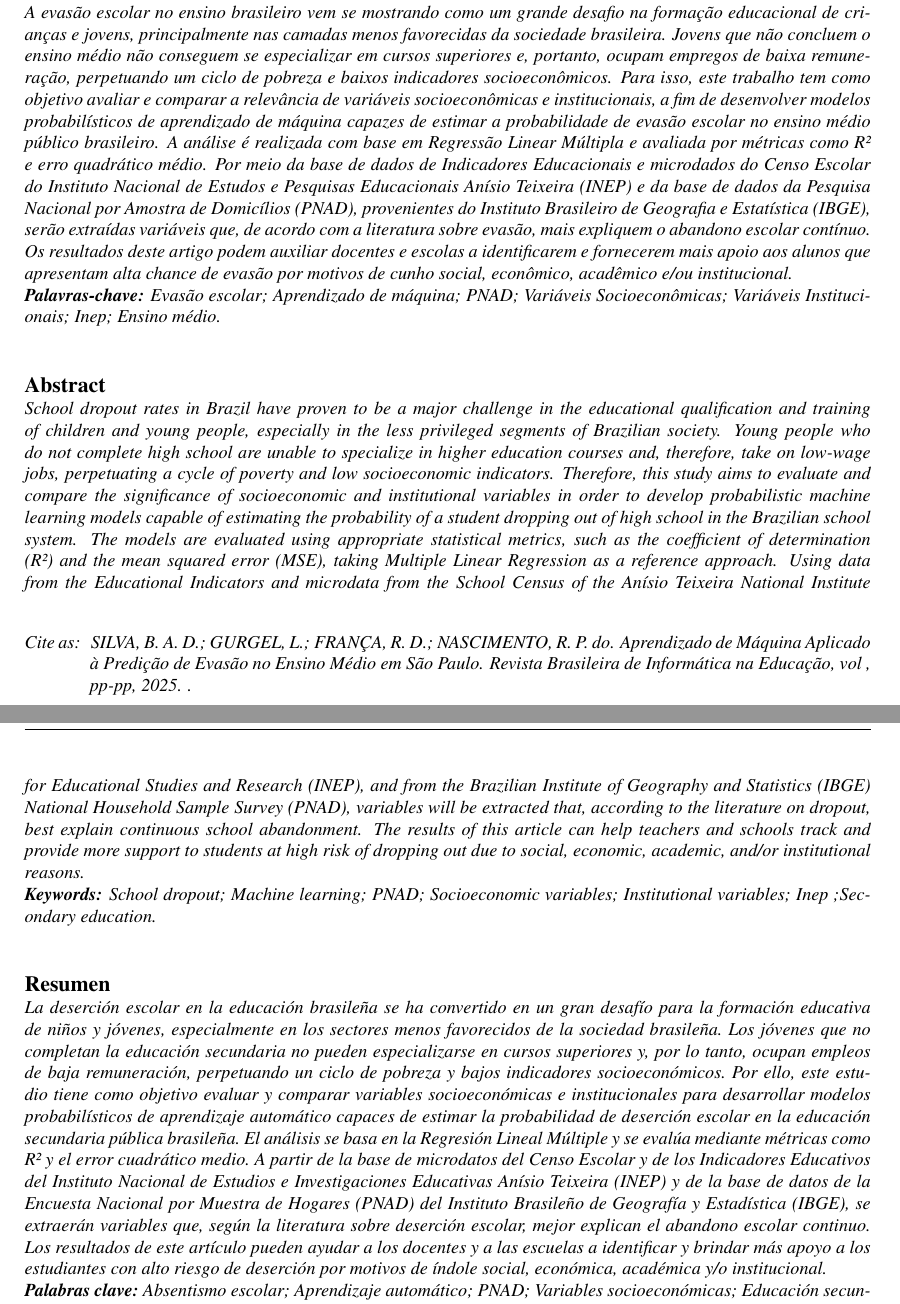
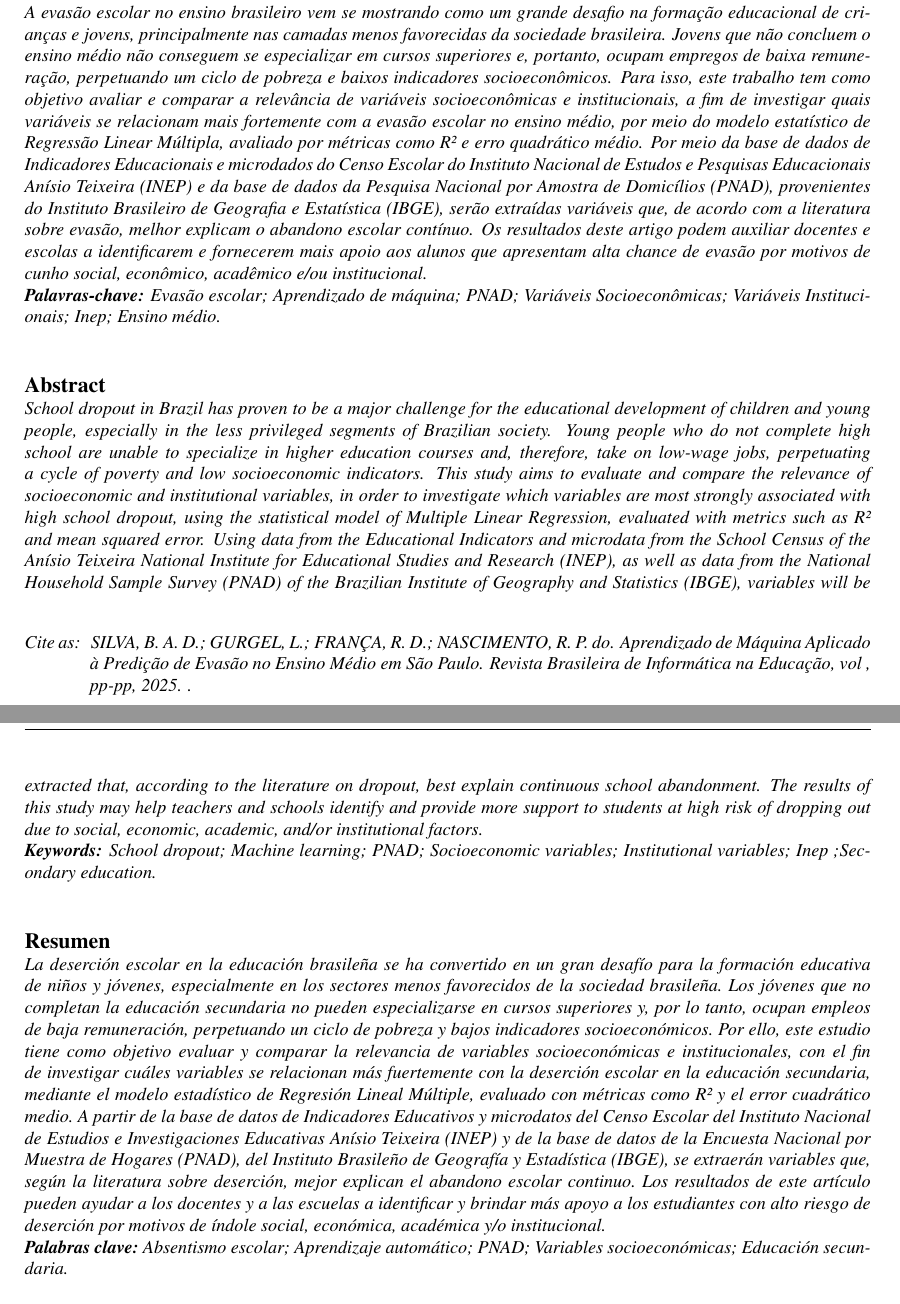
Before and after one commit to al3xandr3-bruno/artigo-evasao, a LaTeX document (myTemplate.tex): two parts of pages 1 and 2 of 18, joined at a grey line, cut so that both start at the same text. Compiled offline with pdfLaTeX.

Commit message:
Update myTemplate.tex

```diff
--- a/myTemplate.tex
+++ b/myTemplate.tex
@@ -97,14 +97,14 @@ SILVA, B. A. D.; GURGEL, L.; FRANÇA, R. D.; NASCIMENTO, R. P. do. Aprendizado d
 % If the manuscript is written in English, then this element must be removed.
 \begin{otherlanguage}{brazilian}
 \begin{abstract}
-A evasão escolar no ensino brasileiro vem se mostrando como um grande desafio na formação educacional de crianças e jovens, principalmente nas camadas menos favorecidas da sociedade brasileira. Jovens que não concluem o ensino médio não conseguem se especializar em cursos superiores e, portanto, ocupam empregos de baixa remuneração, perpetuando um ciclo de pobreza e baixos indicadores socioeconômicos. Para isso, este trabalho tem como objetivo avaliar e comparar a relevância de variáveis socioeconômicas e institucionais, a fim de desenvolver modelos probabilísticos de aprendizado de máquina capazes de estimar a probabilidade de evasão escolar no ensino médio público brasileiro. A análise é realizada com base em Regressão Linear Múltipla e avaliada por métricas como R² e erro quadrático médio. Por meio da base de dados de Indicadores Educacionais e microdados do Censo Escolar do Instituto Nacional de Estudos e Pesquisas Educacionais Anísio Teixeira (INEP) e da base de dados da Pesquisa Nacional por Amostra de Domicílios (PNAD), provenientes do Instituto Brasileiro de Geografia e Estatística (IBGE), serão extraídas variáveis que, de acordo com a literatura sobre evasão, mais expliquem o abandono escolar contínuo. Os resultados deste artigo podem auxiliar docentes e escolas a identificarem e fornecerem mais apoio aos alunos que apresentam alta chance de evasão por motivos de cunho social, econômico, acadêmico e/ou institucional.
+A evasão escolar no ensino brasileiro vem se mostrando como um grande desafio na formação educacional de crianças e jovens, principalmente nas camadas menos favorecidas da sociedade brasileira. Jovens que não concluem o ensino médio não conseguem se especializar em cursos superiores e, portanto, ocupam empregos de baixa remuneração, perpetuando um ciclo de pobreza e baixos indicadores socioeconômicos. Para isso, este trabalho tem como objetivo avaliar e comparar a relevância de variáveis socioeconômicas e institucionais, a fim de investigar quais variáveis se relacionam mais fortemente com a evasão escolar no ensino médio, por meio do modelo estatístico de Regressão Linear Múltipla, avaliado por métricas como R² e erro quadrático médio. Por meio da base de dados de Indicadores Educacionais e microdados do Censo Escolar do Instituto Nacional de Estudos e Pesquisas Educacionais Anísio Teixeira (INEP) e da base de dados da Pesquisa Nacional por Amostra de Domicílios (PNAD), provenientes do Instituto Brasileiro de Geografia e Estatística (IBGE), serão extraídas variáveis que, de acordo com a literatura sobre evasão, melhor explicam o abandono escolar contínuo. Os resultados deste artigo podem auxiliar docentes e escolas a identificarem e fornecerem mais apoio aos alunos que apresentam alta chance de evasão por motivos de cunho social, econômico, acadêmico e/ou institucional.
 \keywords\ Evasão escolar; Aprendizado de máquina; PNAD; Variáveis Socioeconômicas; Variáveis Institucionais; Inep; Ensino médio.
 \end{abstract}
 \end{otherlanguage}
 
 \begin{otherlanguage}{english}
 \begin{abstract}
-School dropout rates in Brazil have proven to be a major challenge in the educational qualification and training of children and young people, especially in the less privileged segments of Brazilian society. Young people who do not complete high school are unable to specialize in higher education courses and, therefore, take on low-wage jobs, perpetuating a cycle of poverty and low socioeconomic indicators. Therefore, this study aims to evaluate and compare the significance of socioeconomic and institutional variables in order to develop probabilistic machine learning models capable of estimating the probability of a student dropping out of high school in the Brazilian school system. The models are evaluated using appropriate statistical metrics, such as the coefficient of determination (R²) and the mean squared error (MSE), taking Multiple Linear Regression as a reference approach. Using data from the Educational Indicators and microdata from the School Census of the Anísio Teixeira National Institute for Educational Studies and Research (INEP), and from the Brazilian Institute of Geography and Statistics (IBGE) National Household Sample Survey (PNAD), variables will be extracted that, according to the literature on dropout, best explain continuous school abandonment. The results of this article can help teachers and schools track and provide more support to students at high risk of dropping out due to social, economic, academic, and/or institutional reasons.
+School dropout in Brazil has proven to be a major challenge for the educational development of children and young people, especially in the less privileged segments of Brazilian society. Young people who do not complete high school are unable to specialize in higher education courses and, therefore, take on low-wage jobs, perpetuating a cycle of poverty and low socioeconomic indicators. This study aims to evaluate and compare the relevance of socioeconomic and institutional variables, in order to investigate which variables are most strongly associated with high school dropout, using the statistical model of Multiple Linear Regression, evaluated with metrics such as R² and mean squared error. Using data from the Educational Indicators and microdata from the School Census of the Anísio Teixeira National Institute for Educational Studies and Research (INEP), as well as data from the National Household Sample Survey (PNAD) of the Brazilian Institute of Geography and Statistics (IBGE), variables will be extracted that, according to the literature on dropout, best explain continuous school abandonment. The results of this study may help teachers and schools identify and provide more support to students at high risk of dropping out due to social, economic, academic, and/or institutional factors.
 \keywords\ School dropout; Machine learning; PNAD; Socioeconomic variables; Institutional variables; Inep ;Secondary education.
 \end{abstract}
 \end{otherlanguage}
@@ -112,7 +112,7 @@ School dropout rates in Brazil have proven to be a major challenge in the educat
 % If the manuscript is written in English, then this element must be removed.
 \begin{otherlanguage}{spanish}
 \begin{abstract}
-La deserción escolar en la educación brasileña se ha convertido en un gran desafío para la formación educativa de niños y jóvenes, especialmente en los sectores menos favorecidos de la sociedad brasileña. Los jóvenes que no completan la educación secundaria no pueden especializarse en cursos superiores y, por lo tanto, ocupan empleos de baja remuneración, perpetuando un ciclo de pobreza y bajos indicadores socioeconómicos. Por ello, este estudio tiene como objetivo evaluar y comparar variables socioeconómicas e institucionales para desarrollar modelos probabilísticos de aprendizaje automático capaces de estimar la probabilidad de deserción escolar en la educación secundaria pública brasileña. El análisis se basa en la Regresión Lineal Múltiple y se evalúa mediante métricas como R² y el error cuadrático medio. A partir de la base de microdatos del Censo Escolar y de los Indicadores Educativos del Instituto Nacional de Estudios e Investigaciones Educativas Anísio Teixeira (INEP) y de la base de datos de la Encuesta Nacional por Muestra de Hogares (PNAD) del Instituto Brasileño de Geografía y Estadística (IBGE), se extraerán variables que, según la literatura sobre deserción escolar, mejor explican el abandono escolar continuo. Los resultados de este artículo pueden ayudar a los docentes y a las escuelas a identificar y brindar más apoyo a los estudiantes con alto riesgo de deserción por motivos de índole social, económica, académica y/o institucional.
+La deserción escolar en la educación brasileña se ha convertido en un gran desafío para la formación educativa de niños y jóvenes, especialmente en los sectores menos favorecidos de la sociedad brasileña. Los jóvenes que no completan la educación secundaria no pueden especializarse en cursos superiores y, por lo tanto, ocupan empleos de baja remuneración, perpetuando un ciclo de pobreza y bajos indicadores socioeconómicos. Por ello, este estudio tiene como objetivo evaluar y comparar la relevancia de variables socioeconómicas e institucionales, con el fin de investigar cuáles variables se relacionan más fuertemente con la deserción escolar en la educación secundaria, mediante el modelo estadístico de Regresión Lineal Múltiple, evaluado con métricas como R² y el error cuadrático medio. A partir de la base de datos de Indicadores Educativos y microdatos del Censo Escolar del Instituto Nacional de Estudios e Investigaciones Educativas Anísio Teixeira (INEP) y de la base de datos de la Encuesta Nacional por Muestra de Hogares (PNAD), del Instituto Brasileño de Geografía y Estadística (IBGE), se extraerán variables que, según la literatura sobre deserción, mejor explican el abandono escolar continuo. Los resultados de este artículo pueden ayudar a los docentes y a las escuelas a identificar y brindar más apoyo a los estudiantes con alto riesgo de deserción por motivos de índole social, económica, académica y/o institucional.
 \keywords\ Absentismo escolar; Aprendizaje automático; PNAD; Variables socioeconómicas; Educación secundaria.
 \end{abstract}
 \end{otherlanguage}
```
